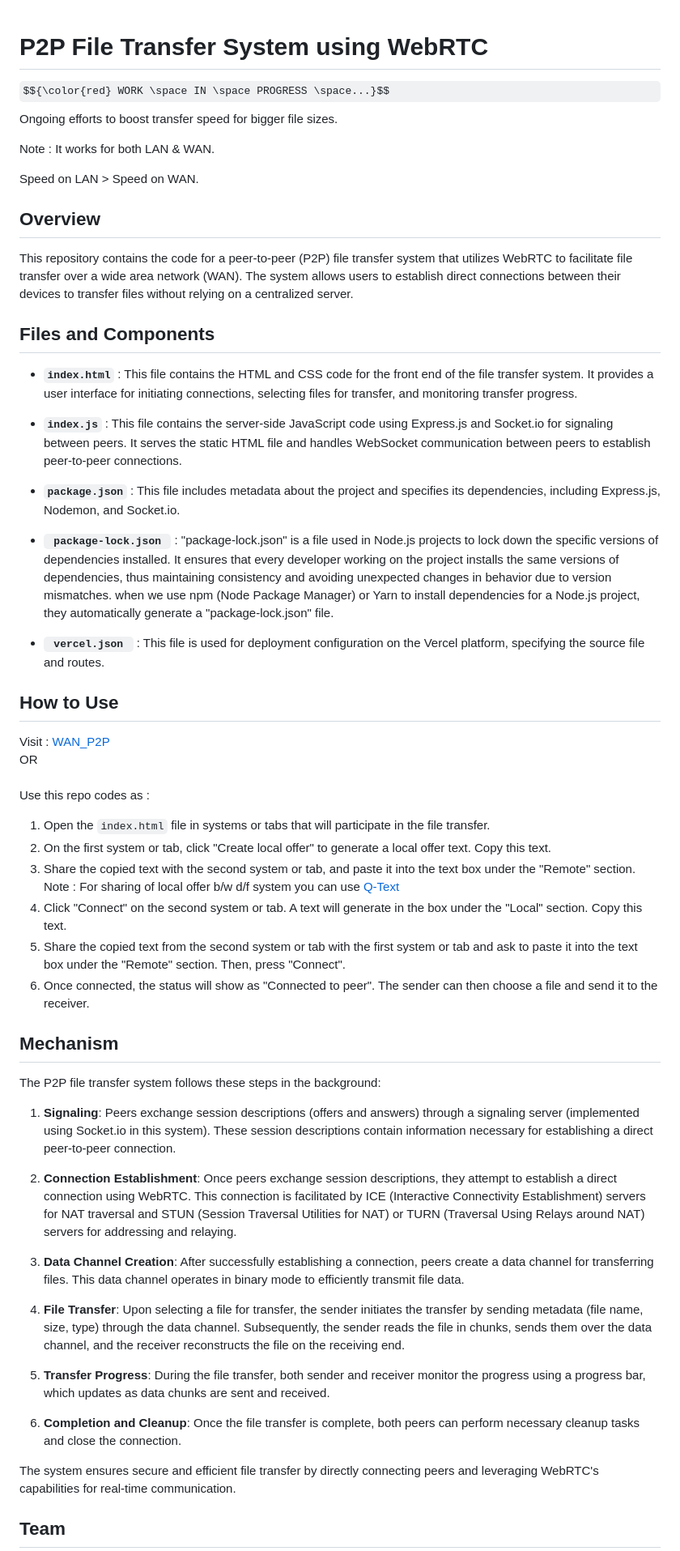
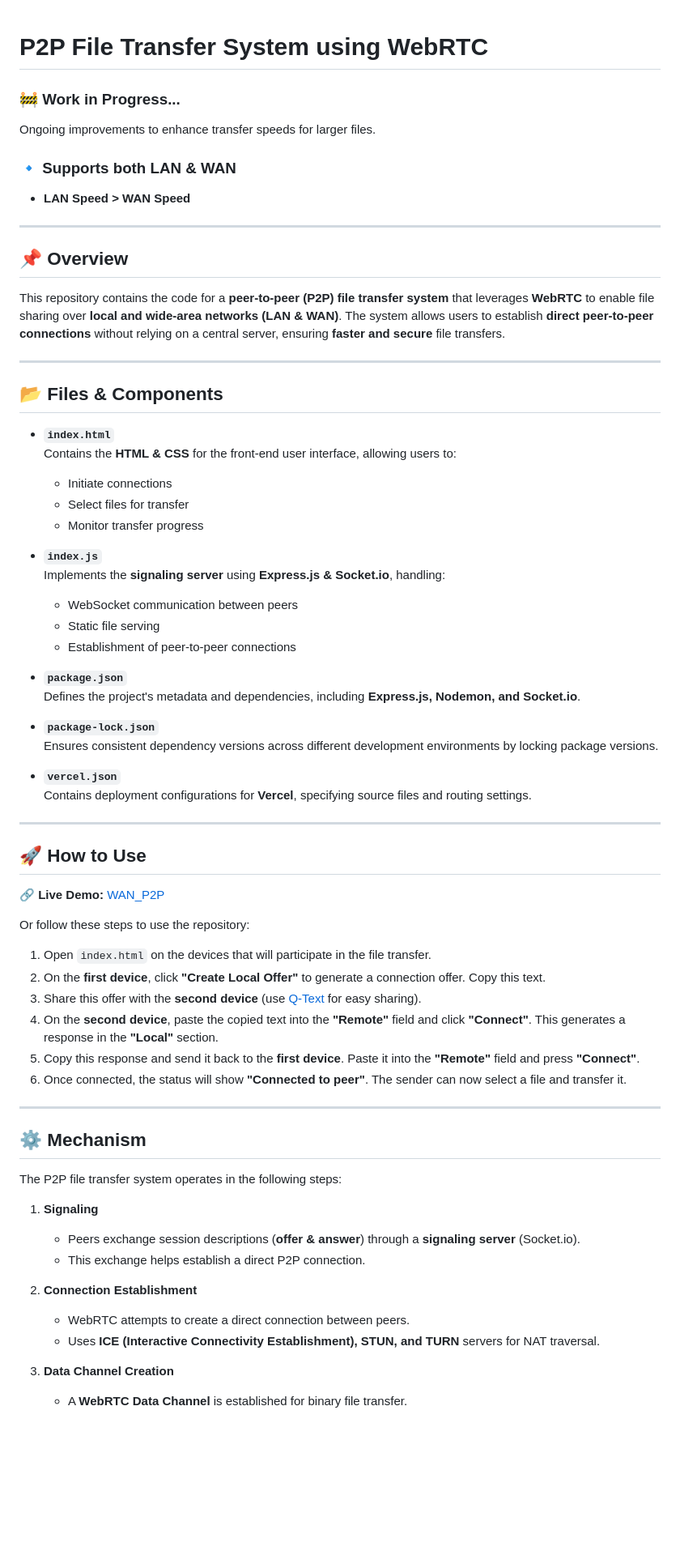
Before and after one commit to createunique/SIMPLE_FILE_SHARING_WAN, a Markdown page: README.md, the part around one of its changes. Shown at 81% size. Rendered like a GitHub page; some formulas as TeX source; blank space fills up the shorter version.

```diff
--- a/README.md
+++ b/README.md
@@ -1,56 +1,72 @@
+
 # P2P File Transfer System using WebRTC
 
-$${\color{red} WORK \space IN \space PROGRESS \space...}$$
-Ongoing efforts to boost transfer speed for bigger file sizes.
+### 🚧 **Work in Progress...**
+Ongoing improvements to enhance transfer speeds for larger files.
 
-Note : It works for both LAN & WAN.
+### 🔹 **Supports both LAN & WAN**
+- **LAN Speed > WAN Speed**
 
-Speed on LAN > Speed on WAN.
+---
 
-## Overview
+## 📌 Overview
 
-This repository contains the code for a peer-to-peer (P2P) file transfer system that utilizes WebRTC to facilitate file transfer over a wide area network (WAN). The system allows users to establish direct connections between their devices to transfer files without relying on a centralized server.
+This repository contains the code for a **peer-to-peer (P2P) file transfer system** that leverages **WebRTC** to enable file sharing over **local and wide-area networks (LAN & WAN)**. The system allows users to establish **direct peer-to-peer connections** without relying on a central server, ensuring **faster and secure** file transfers.
 
-## Files and Components
+---
 
-- <code>**index.html**</code> : This file contains the HTML and CSS code for the front end of the file transfer system. It provides a user interface for initiating connections, selecting files for transfer, and monitoring transfer progress.
+## 📂 Files & Components
 
-- <code>**index.js**</code> : This file contains the server-side JavaScript code using Express.js and Socket.io for signaling between peers. It serves the static HTML file and handles WebSocket communication between peers to establish peer-to-peer connections.
+- **`index.html`**
+  Contains the **HTML & CSS** for the front-end user interface, allowing users to:
+  - Initiate connections
+  - Select files for transfer
+  - Monitor transfer progress
 
-- <code>**package.json**</code> : This file includes metadata about the project and specifies its dependencies, including Express.js, Nodemon, and Socket.io.
+- **`index.js`**
+  Implements the **signaling server** using **Express.js & Socket.io**, handling:
+  - WebSocket communication between peers
+  - Static file serving
+  - Establishment of peer-to-peer connections
 
-- <code> **package-lock.json** </code> : "package-lock.json" is a file used in Node.js projects to lock down the specific versions of dependencies installed. It ensures that every developer working on the project installs the same versions of dependencies, thus maintaining consistency and avoiding unexpected changes in behavior due to version mismatches. when we use npm (Node Package Manager) or Yarn to install dependencies for a Node.js project, they automatically generate a "package-lock.json" file.
+- **`package.json`**
+  Defines the project's metadata and dependencies, including **Express.js, Nodemon, and Socket.io**.
 
-- <code> **vercel.json** </code> : This file is used for deployment configuration on the Vercel platform, specifying the source file and routes.
+- **`package-lock.json`**
+  Ensures consistent dependency versions across different development environments by locking package versions.
 
-## How to Use
+- **`vercel.json`**
+  Contains deployment configurations for **Vercel**, specifying source files and routing settings.
 
-Visit : [WAN_P2P](https://wan-p2p.vercel.app)<br>
-      OR <br><br>  Use this repo codes as : <br>
-1. Open the `index.html` file in systems or tabs that will participate in the file transfer.
-2. On the first system or tab, click "Create local offer" to generate a local offer text. Copy this text.
-3. Share the copied text with the second system or tab, and paste it into the text box under the "Remote" section. <br> Note : For sharing of local offer b/w d/f system you can use [Q-Text](https://qtext.io)
-4. Click "Connect" on the second system or tab. A text will generate in the box under the "Local" section. Copy this text.
-5. Share the copied text from the second system or tab with the first system or tab and ask to paste it into the text box under the "Remote" section. Then, press "Connect".
-6. Once connected, the status will show as "Connected to peer". The sender can then choose a file and send it to the receiver.
+---
 
-## Mechanism
+## 🚀 How to Use
 
-The P2P file transfer system follows these steps in the background:
+🔗 **Live Demo:** [WAN_P2P](https://wan-p2p.vercel.app)
 
-1. **Signaling**: Peers exchange session descriptions (offers and answers) through a signaling server (implemented using Socket.io in this system). These session descriptions contain information necessary for establishing a direct peer-to-peer connection.
+Or follow these steps to use the repository:
 
-2. **Connection Establishment**: Once peers exchange session descriptions, they attempt to establish a direct connection using WebRTC. This connection is facilitated by ICE (Interactive Connectivity Establishment) servers for NAT traversal and STUN (Session Traversal Utilities for NAT) or TURN (Traversal Using Relays around NAT) servers for addressing and relaying.
+1. Open `index.html` on the devices that will participate in the file transfer.
+2. On the **first device**, click **"Create Local Offer"** to generate a connection offer. Copy this text.
+3. Share this offer with the **second device** (use [Q-Text](https://qtext.io) for easy sharing).
+4. On the **second device**, paste the copied text into the **"Remote"** field and click **"Connect"**. This generates a response in the **"Local"** section.
+5. Copy this response and send it back to the **first device**. Paste it into the **"Remote"** field and press **"Connect"**.
+6. Once connected, the status will show **"Connected to peer"**. The sender can now select a file and transfer it.
 
-3. **Data Channel Creation**: After successfully establishing a connection, peers create a data channel for transferring files. This data channel operates in binary mode to efficiently transmit file data.
+---
 
-4. **File Transfer**: Upon selecting a file for transfer, the sender initiates the transfer by sending metadata (file name, size, type) through the data channel. Subsequently, the sender reads the file in chunks, sends them over the data channel, and the receiver reconstructs the file on the receiving end.
+## ⚙️ Mechanism
 
-5. **Transfer Progress**: During the file transfer, both sender and receiver monitor the progress using a progress bar, which updates as data chunks are sent and received.
+The P2P file transfer system operates in the following steps:
 
-6. **Completion and Cleanup**: Once the file transfer is complete, both peers can perform necessary cleanup tasks and close the connection.
+1. **Signaling**
+   - Peers exchange session descriptions (**offer & answer**) through a **signaling server** (Socket.io).
+   - This exchange helps establish a direct P2P connection.
 
-The system ensures secure and efficient file transfer by directly connecting peers and leveraging WebRTC's capabilities for real-time communication.
+2. **Connection Establishment**
+   - WebRTC attempts to create a direct connection between peers.
+   - Uses **ICE (Interactive Connectivity Establishment), STUN, and TURN** servers for NAT traversal.
 
-## Team
+3. **Data Channel Creation**
+   - A **WebRTC Data Channel** is established for binary file transfer.
 
```
Also changed, not shown: other parts of README.md (+29 -2 lines).
